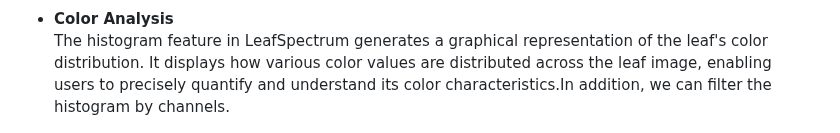
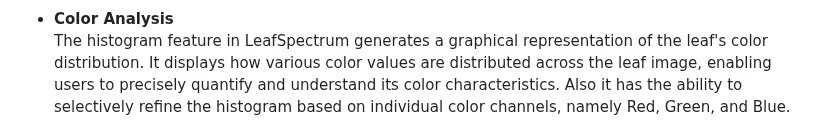
Before and after one commit to cepdnaclk/e19-co227-Leaf-Colour-Quantifier, a Markdown page: docs/README.md, the part around the change. Drawn GitHub-style.

```diff
--- a/docs/README.md
+++ b/docs/README.md
@@ -69,7 +69,7 @@ When you capture a leaf image or import one from your gallery, the segmentation
 ![segmentedLeaf](./images/proc_img.jpeg)
 
 - **Color Analysis**
-The histogram feature in LeafSpectrum generates a graphical representation of the leaf's color distribution. It displays how various color values are distributed across the leaf image, enabling users to precisely quantify and understand its color characteristics.In addition, we can filter the histogram by channels.
+The histogram feature in LeafSpectrum generates a graphical representation of the leaf's color distribution. It displays how various color values are distributed across the leaf image, enabling users to precisely quantify and understand its color characteristics. Also it has the ability to selectively refine the histogram based on individual color channels, namely Red, Green, and Blue.
 
 ![histogram](./images/histogram.jpeg) ![histogram](./images/red_fil.jpeg)
 
```
